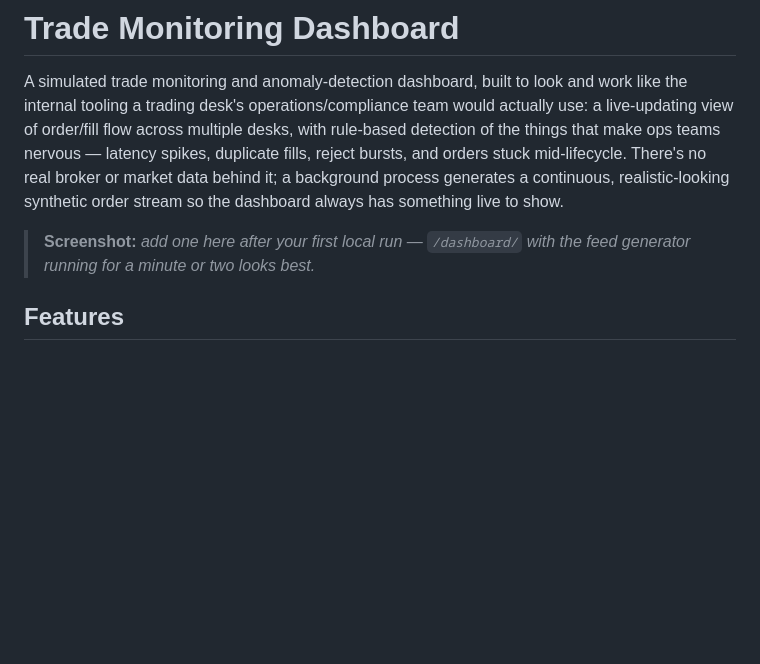
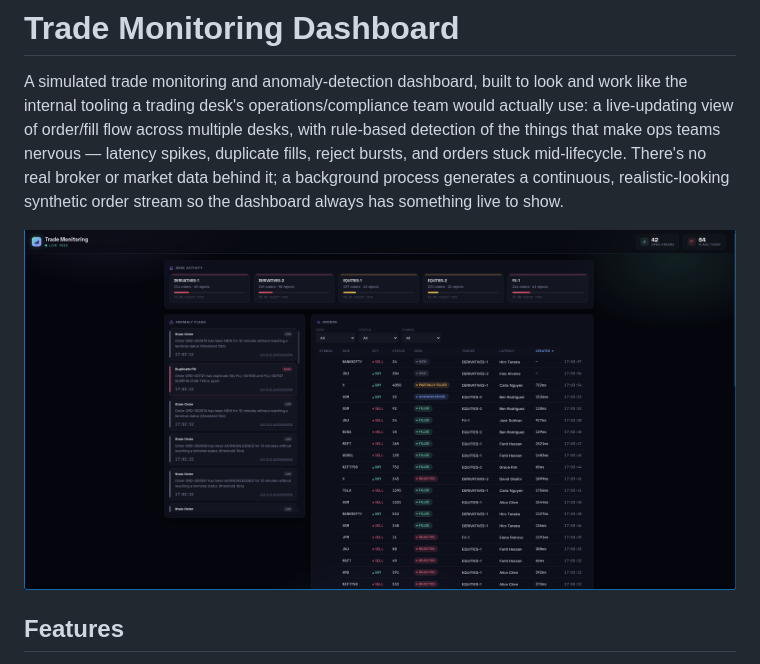
Before and after one commit to Abhi-1122/Trade-Monitoring-Dashboard, a Markdown page: README.md, the part around the change. Rendered like a GitHub page; pictures changed too: docs/screenshot.png (added); blank space fills up the shorter version.

Commit message:
docs: add dashboard screenshot to README

```diff
--- a/README.md
+++ b/README.md
@@ -9,8 +9,7 @@ There's no real broker or market data behind it; a background process
 generates a continuous, realistic-looking synthetic order stream so the
 dashboard always has something live to show.
 
-> **Screenshot:** _add one here after your first local run — `/dashboard/`
-> with the feed generator running for a minute or two looks best._
+![Trade Monitoring Dashboard screenshot](docs/screenshot.png)
 
 ## Features
 
```
